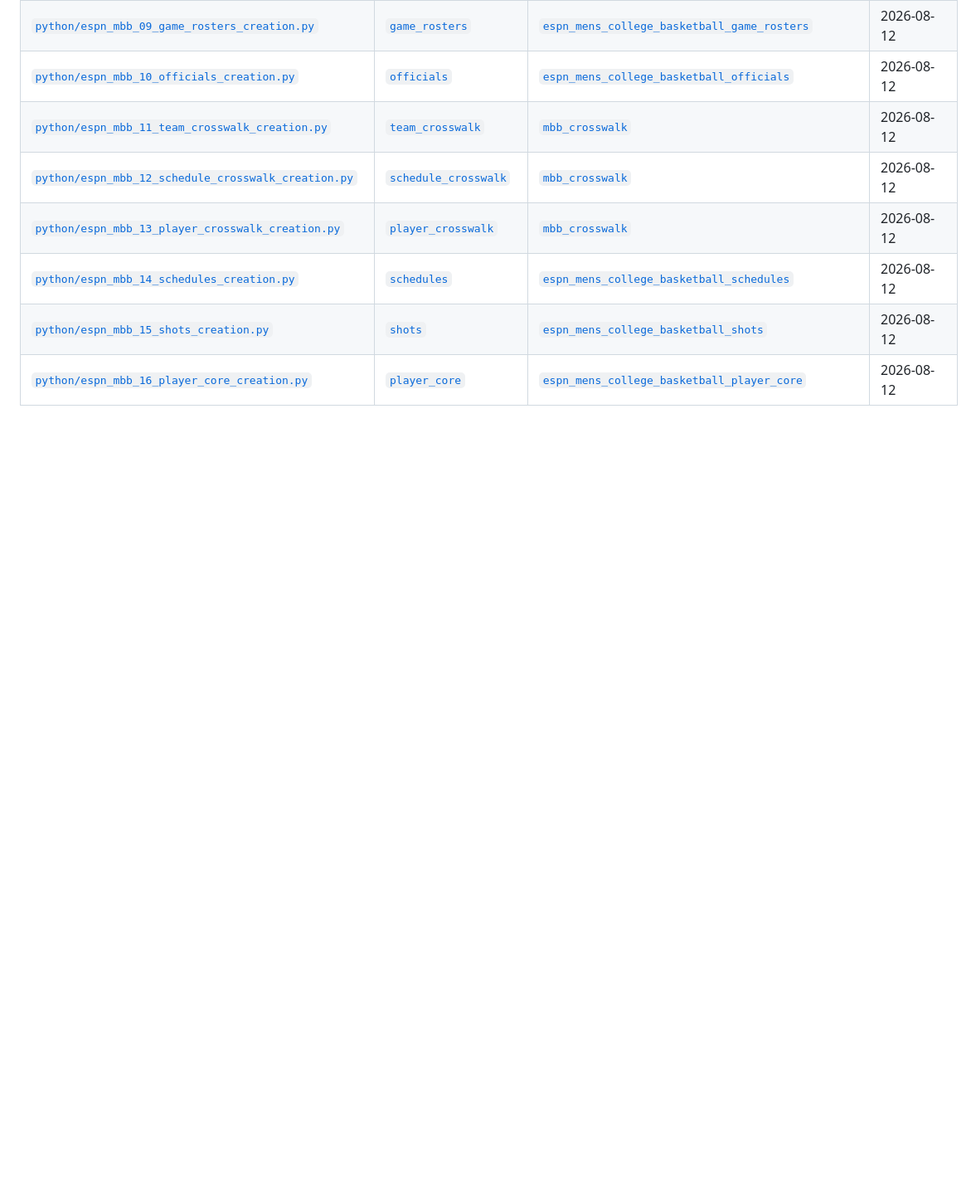
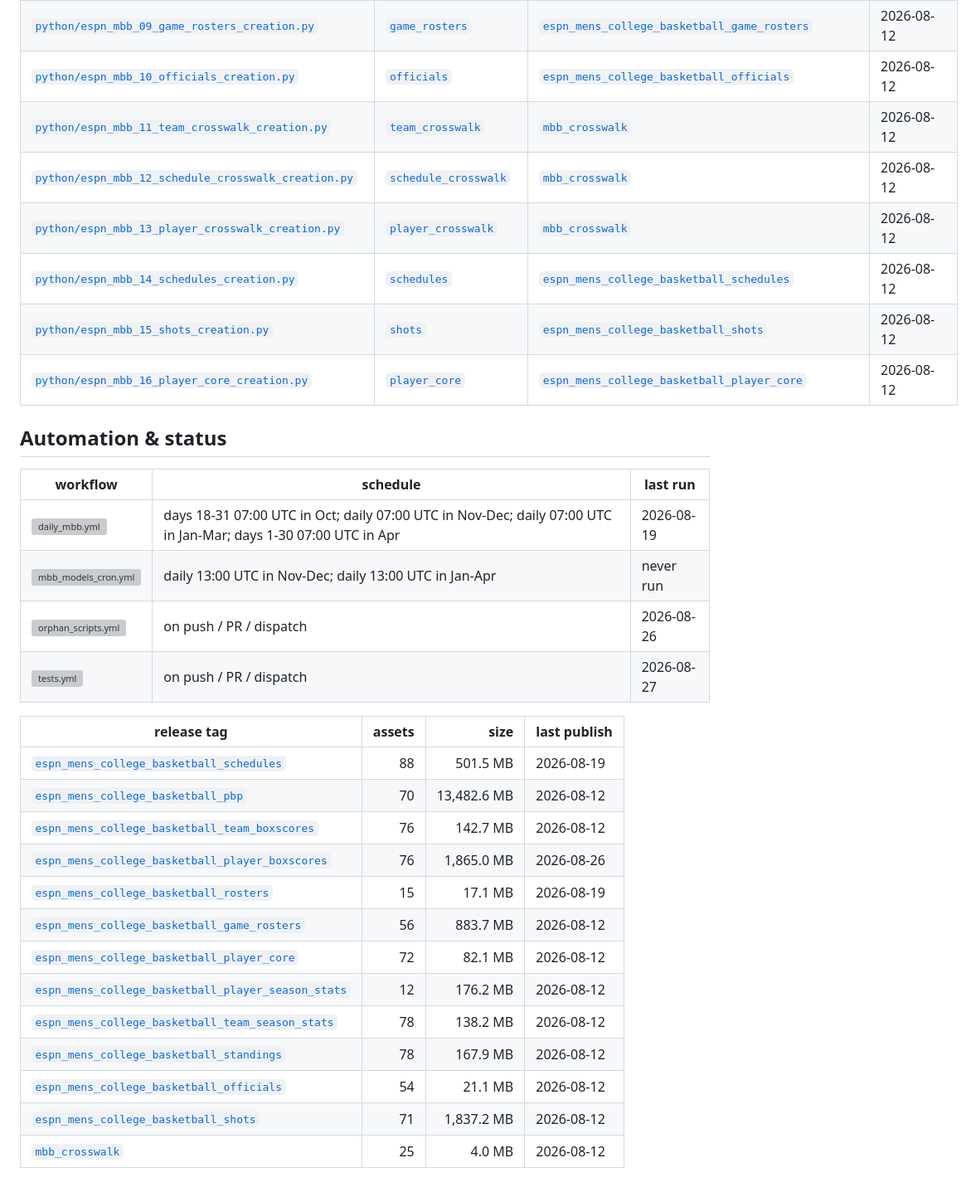
Before and after one commit to sportsdataverse/hoopR-mbb-data, a Markdown page: README.md, the part around one of its changes. Shown at 83% size. Drawn GitHub-style; blank space fills up the shorter version; grey boxes are pictures that could not be loaded.

Commit message:
docs: add the generated automation-status block
Rendered by sdv-toolkit tools/render_readme_status.py from the Actions and
Releases APIs; live data, kept outside any drift comparison.

```diff
--- a/README.md
+++ b/README.md
@@ -81,3 +81,31 @@ stages to close a hole.
 | [`python/espn_mbb_15_shots_creation.py`](python/espn_mbb_15_shots_creation.py) | [`shots`](docs/datasets/shots.md) | [`espn_mens_college_basketball_shots`](https://github.com/sportsdataverse/sportsdataverse-data/releases/tag/espn_mens_college_basketball_shots) | 2026-08-12 |
 | [`python/espn_mbb_16_player_core_creation.py`](python/espn_mbb_16_player_core_creation.py) | [`player_core`](docs/datasets/player_core.md) | [`espn_mens_college_basketball_player_core`](https://github.com/sportsdataverse/sportsdataverse-data/releases/tag/espn_mens_college_basketball_player_core) | 2026-08-12 |
 <!-- END GENERATED: datasets -->
+
+## Automation & status
+
+<!-- BEGIN GENERATED: status -->
+
+| workflow | schedule | last run |
+|---|---|---|
+| [![daily_mbb.yml](https://github.com/sportsdataverse/hoopR-mbb-data/actions/workflows/daily_mbb.yml/badge.svg)](https://github.com/sportsdataverse/hoopR-mbb-data/actions/workflows/daily_mbb.yml) | days 18-31 07:00 UTC in Oct; daily 07:00 UTC in Nov-Dec; daily 07:00 UTC in Jan-Mar; days 1-30 07:00 UTC in Apr | 2026-08-19 |
+| [![mbb_models_cron.yml](https://github.com/sportsdataverse/hoopR-mbb-data/actions/workflows/mbb_models_cron.yml/badge.svg)](https://github.com/sportsdataverse/hoopR-mbb-data/actions/workflows/mbb_models_cron.yml) | daily 13:00 UTC in Nov-Dec; daily 13:00 UTC in Jan-Apr | never run |
+| [![orphan_scripts.yml](https://github.com/sportsdataverse/hoopR-mbb-data/actions/workflows/orphan_scripts.yml/badge.svg)](https://github.com/sportsdataverse/hoopR-mbb-data/actions/workflows/orphan_scripts.yml) | on push / PR / dispatch | 2026-08-26 |
+| [![tests.yml](https://github.com/sportsdataverse/hoopR-mbb-data/actions/workflows/tests.yml/badge.svg)](https://github.com/sportsdataverse/hoopR-mbb-data/actions/workflows/tests.yml) | on push / PR / dispatch | 2026-08-27 |
+
+| release tag | assets | size | last publish |
+|---|---:|---:|---|
+| [`espn_mens_college_basketball_schedules`](https://github.com/sportsdataverse/sportsdataverse-data/releases/tag/espn_mens_college_basketball_schedules) | 88 | 501.5 MB | 2026-08-19 |
+| [`espn_mens_college_basketball_pbp`](https://github.com/sportsdataverse/sportsdataverse-data/releases/tag/espn_mens_college_basketball_pbp) | 70 | 13,482.6 MB | 2026-08-12 |
+| [`espn_mens_college_basketball_team_boxscores`](https://github.com/sportsdataverse/sportsdataverse-data/releases/tag/espn_mens_college_basketball_team_boxscores) | 76 | 142.7 MB | 2026-08-12 |
+| [`espn_mens_college_basketball_player_boxscores`](https://github.com/sportsdataverse/sportsdataverse-data/releases/tag/espn_mens_college_basketball_player_boxscores) | 76 | 1,865.0 MB | 2026-08-26 |
+| [`espn_mens_college_basketball_rosters`](https://github.com/sportsdataverse/sportsdataverse-data/releases/tag/espn_mens_college_basketball_rosters) | 15 | 17.1 MB | 2026-08-19 |
+| [`espn_mens_college_basketball_game_rosters`](https://github.com/sportsdataverse/sportsdataverse-data/releases/tag/espn_mens_college_basketball_game_rosters) | 56 | 883.7 MB | 2026-08-12 |
+| [`espn_mens_college_basketball_player_core`](https://github.com/sportsdataverse/sportsdataverse-data/releases/tag/espn_mens_college_basketball_player_core) | 72 | 82.1 MB | 2026-08-12 |
+| [`espn_mens_college_basketball_player_season_stats`](https://github.com/sportsdataverse/sportsdataverse-data/releases/tag/espn_mens_college_basketball_player_season_stats) | 12 | 176.2 MB | 2026-08-12 |
+| [`espn_mens_college_basketball_team_season_stats`](https://github.com/sportsdataverse/sportsdataverse-data/releases/tag/espn_mens_college_basketball_team_season_stats) | 78 | 138.2 MB | 2026-08-12 |
+| [`espn_mens_college_basketball_standings`](https://github.com/sportsdataverse/sportsdataverse-data/releases/tag/espn_mens_college_basketball_standings) | 78 | 167.9 MB | 2026-08-12 |
+| [`espn_mens_college_basketball_officials`](https://github.com/sportsdataverse/sportsdataverse-data/releases/tag/espn_mens_college_basketball_officials) | 54 | 21.1 MB | 2026-08-12 |
+| [`espn_mens_college_basketball_shots`](https://github.com/sportsdataverse/sportsdataverse-data/releases/tag/espn_mens_college_basketball_shots) | 71 | 1,837.2 MB | 2026-08-12 |
+| [`mbb_crosswalk`](https://github.com/sportsdataverse/sportsdataverse-data/releases/tag/mbb_crosswalk) | 25 | 4.0 MB | 2026-08-12 |
+
```
Also changed, not shown: other parts of README.md (+1 -0 lines).
